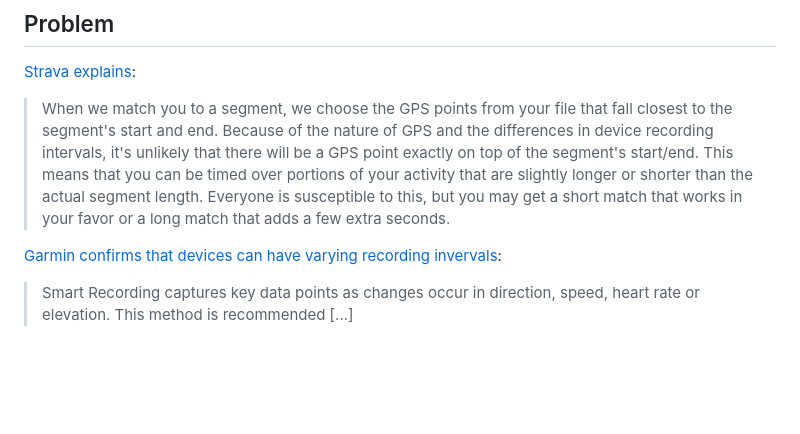
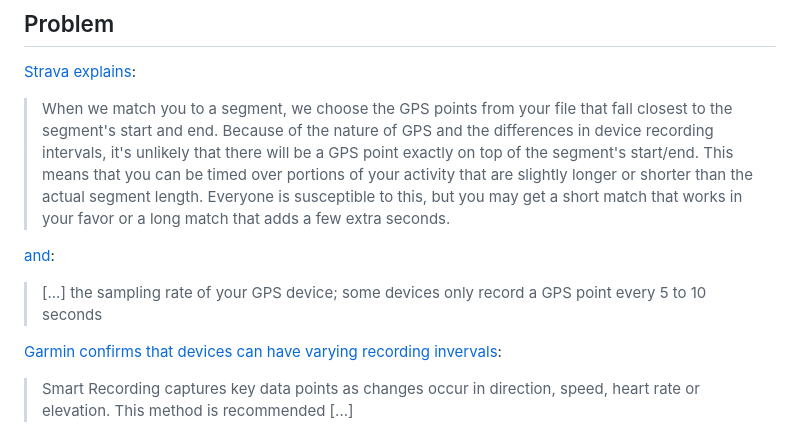
Before and after one commit to Dobiasd/articles, a Markdown page: accurate_timing_of_strava_segments.md, the part around the change. GitHub-like rendering; blank space fills up the shorter version.

Commit message:
Add another citation regarding sampling rate

```diff
--- a/accurate_timing_of_strava_segments.md
+++ b/accurate_timing_of_strava_segments.md
@@ -9,6 +9,9 @@ Strava calculates segment times in an unnecessarily inaccurate way, resulting in
 [Strava explains](https://support.strava.com/hc/en-us/articles/216918187-Segment-Matching-Issues):
 
 > When we match you to a segment, we choose the GPS points from your file that fall closest to the segment's start and end. Because of the nature of GPS and the differences in device recording intervals, it's unlikely that there will be a GPS point exactly on top of the segment's start/end. This means that you can be timed over portions of your activity that are slightly longer or shorter than the actual segment length. Everyone is susceptible to this, but you may get a short match that works in your favor or a long match that adds a few extra seconds.
+
+[and](https://support.strava.com/hc/en-us/articles/216918227-Optimizing-Segment-Creation-how-to-create-good-segments#short):
+> [...] the sampling rate of your GPS device; some devices only record a GPS point every 5 to 10 seconds
 
 [Garmin confirms that devices can have varying recording invervals](https://support.garmin.com/en-US/?faq=s4w6kZmbmK0P6l20SgpW28):
 > Smart Recording captures key data points as changes occur in direction, speed, heart rate or elevation. This method is recommended [...]
```
